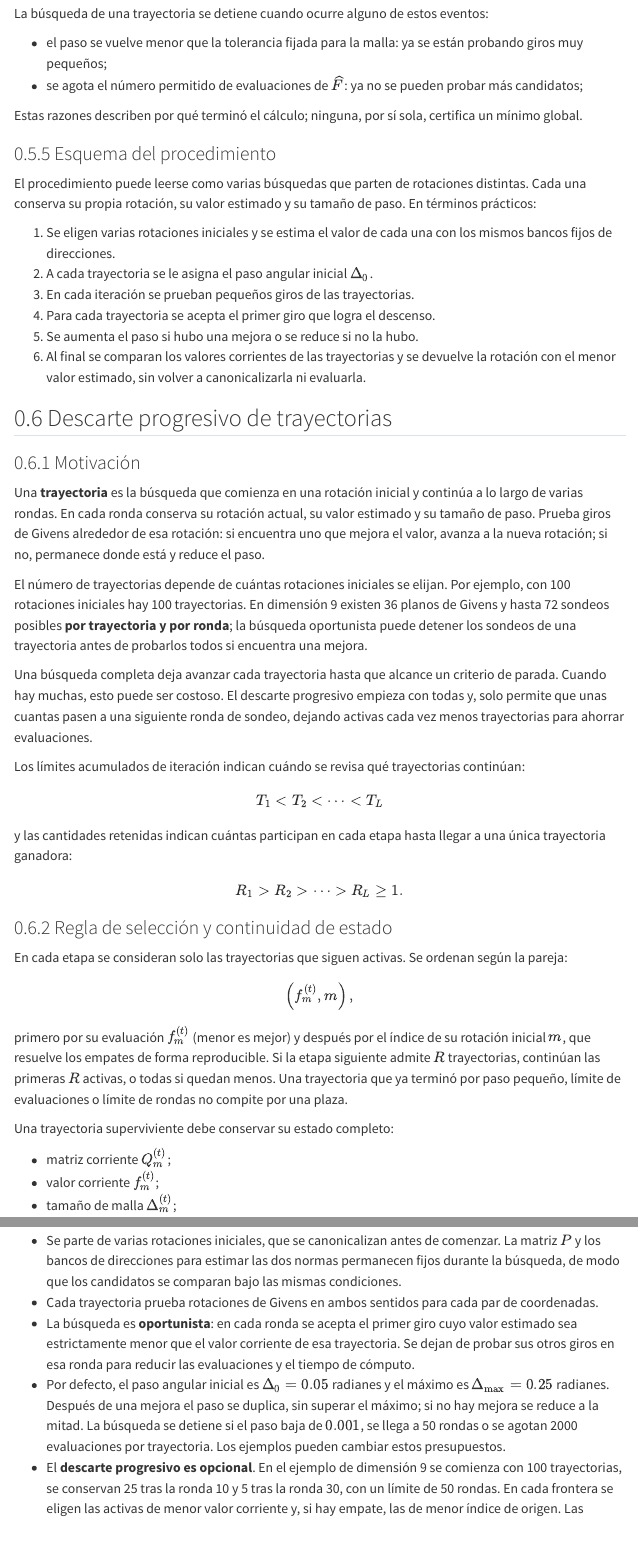
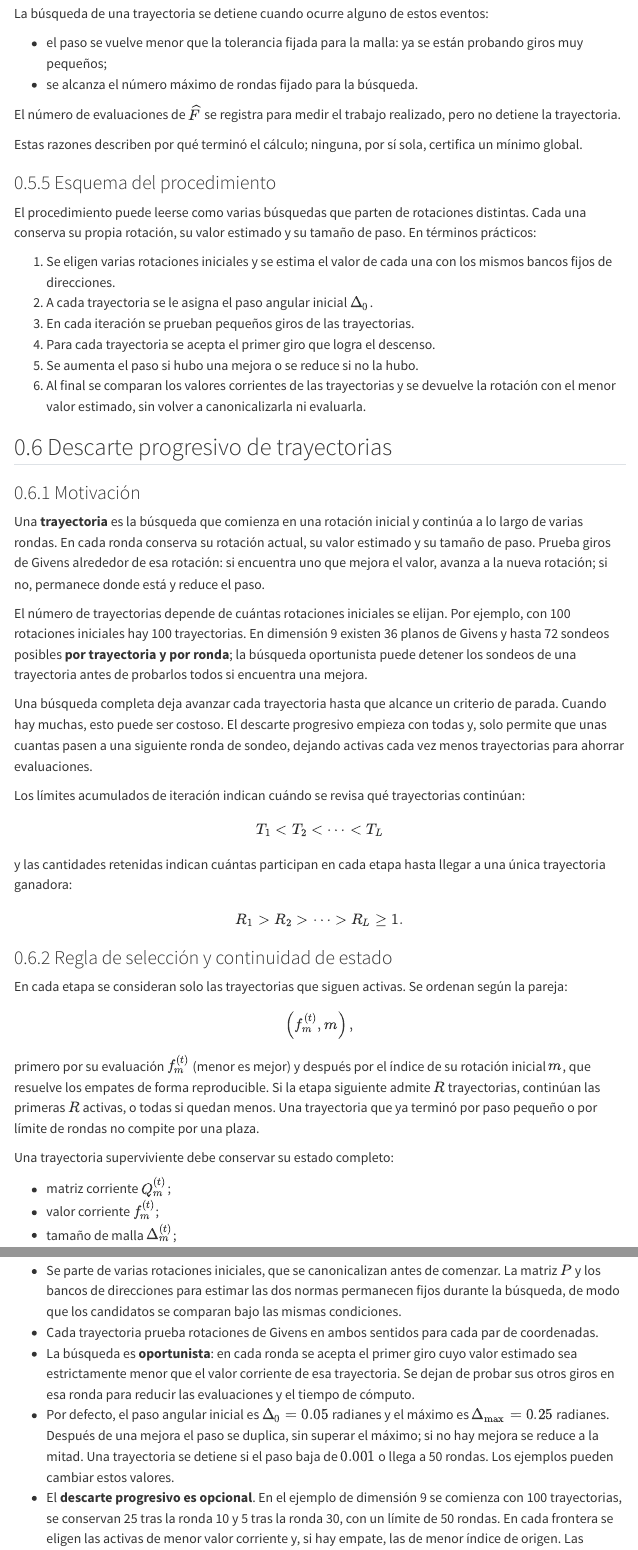
Before and after one commit to jorgeorenos/4-norm, a Quarto document (docs/pattern_search_cond4.qmd): the page in a window 1100 px wide, from 4390 px down, and a second part further down, joined at a grey line. Rendered offline with R 4.5, knitr and Pandoc in place of Quarto, with nearby package versions; menus at the side of the page are left out.

Commit message:
doc(update)

```diff
--- a/docs/pattern_search_cond4.qmd
+++ b/docs/pattern_search_cond4.qmd
@@ -249,7 +249,9 @@ En estas expresiones, $\gamma_{\mathrm{exp}}$ determina cuánto crece el paso y
 La búsqueda de una trayectoria se detiene cuando ocurre alguno de estos eventos:
 
 - el paso se vuelve menor que la tolerancia fijada para la malla: ya se están probando giros muy pequeños;
-- se agota el número permitido de evaluaciones de $\widehat{F}$: ya no se pueden probar más candidatos;
+- se alcanza el número máximo de rondas fijado para la búsqueda.
+
+El número de evaluaciones de $\widehat{F}$ se registra para medir el trabajo realizado, pero no detiene la trayectoria.
 
 Estas razones describen por qué terminó el cálculo; ninguna, por sí sola, certifica un mínimo global.
 
@@ -294,7 +296,7 @@ $$
 \left(f_m^{(t)},m\right),
 $$
 
-primero por su evaluación $f_m^{(t)}$ (menor es mejor) y después por el índice de su rotación inicial $m$, que resuelve los empates de forma reproducible. Si la etapa siguiente admite $R$ trayectorias, continúan las primeras $R$ activas, o todas si quedan menos. Una trayectoria que ya terminó por paso pequeño, límite de evaluaciones o límite de rondas no compite por una plaza.
+primero por su evaluación $f_m^{(t)}$ (menor es mejor) y después por el índice de su rotación inicial $m$, que resuelve los empates de forma reproducible. Si la etapa siguiente admite $R$ trayectorias, continúan las primeras $R$ activas, o todas si quedan menos. Una trayectoria que ya terminó por paso pequeño o por límite de rondas no compite por una plaza.
 
 Una trayectoria superviviente debe conservar su estado completo:
 
@@ -309,7 +311,7 @@ Las supervivientes continúan desde su estado acumulado, sin volver a la rotaci
 - Se parte de varias rotaciones iniciales, que se canonicalizan antes de comenzar. La matriz $P$ y los bancos de direcciones para estimar las dos normas permanecen fijos durante la búsqueda, de modo que los candidatos se comparan bajo las mismas condiciones.
 - Cada trayectoria prueba rotaciones de Givens en ambos sentidos para cada par de coordenadas.
 - La búsqueda es **oportunista**: en cada ronda se acepta el primer giro cuyo valor estimado sea estrictamente menor que el valor corriente de esa trayectoria. Se dejan de probar sus otros giros en esa ronda para reducir las evaluaciones y el tiempo de cómputo.
-- Por defecto, el paso angular inicial es $\Delta_0=0.05$ radianes y el máximo es $\Delta_{\max}=0.25$ radianes. Después de una mejora el paso se duplica, sin superar el máximo; si no hay mejora se reduce a la mitad. La búsqueda se detiene si el paso baja de $0.001$, se llega a 50 rondas o se agotan 2000 evaluaciones por trayectoria. Los ejemplos pueden cambiar estos presupuestos.
+- Por defecto, el paso angular inicial es $\Delta_0=0.05$ radianes y el máximo es $\Delta_{\max}=0.25$ radianes. Después de una mejora el paso se duplica, sin superar el máximo; si no hay mejora se reduce a la mitad. Una trayectoria se detiene si el paso baja de $0.001$ o llega a 50 rondas. Los ejemplos pueden cambiar estos valores.
 - El **descarte progresivo es opcional**. En el ejemplo de dimensión 9 se comienza con 100 trayectorias, se conservan 25 tras la ronda 10 y 5 tras la ronda 30, con un límite de 50 rondas. En cada frontera se eligen las activas de menor valor corriente y, si hay empate, las de menor índice de origen. Las supervivientes mantienen su rotación, paso, contadores y orden de sondeo; no se reinician. Este ahorro de cómputo puede descartar una trayectoria que habría mejorado después.
 - Al terminar, se elige la trayectoria de menor valor estimado y se devuelve su rotación tal como quedó después del último giro aceptado, sin canonicalización ni reevaluación final. El resultado es un candidato local para una función estimada, no un mínimo global certificado.
 
```
Also changed, not shown: docs/worklog.md.
